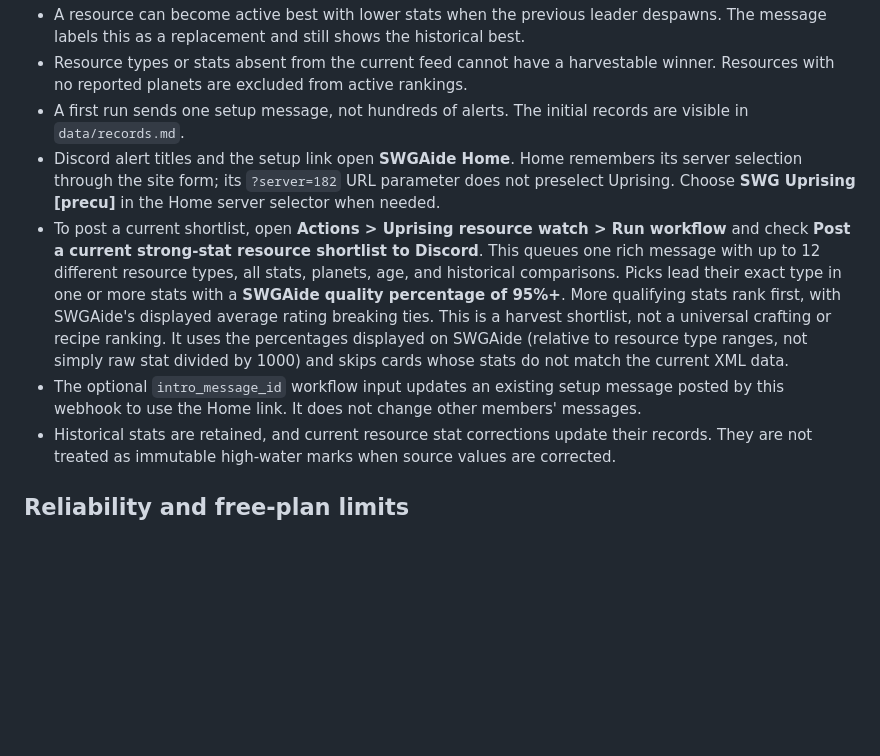
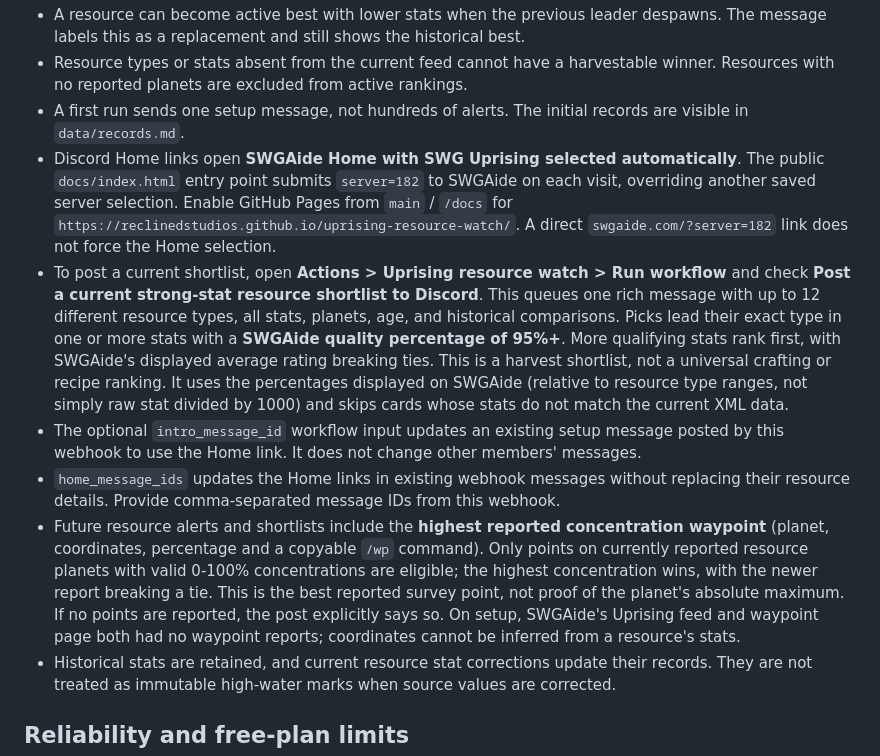
Before and after one commit to ReclinedStudios/uprising-resource-watch, a Markdown page: README.md, the part around the change. Drawn GitHub-style; blank space fills up the shorter version.

Commit message:
Force Uprising Home selection and include highest reported concentration waypoints

```diff
--- a/README.md
+++ b/README.md
@@ -31,9 +31,11 @@ The monitor has not been connected to a Discord channel until the secret is adde
 - A resource can become active best with lower stats when the previous leader despawns. The message labels this as a replacement and still shows the historical best.
 - Resource types or stats absent from the current feed cannot have a harvestable winner. Resources with no reported planets are excluded from active rankings.
 - A first run sends one setup message, not hundreds of alerts. The initial records are visible in `data/records.md`.
-- Discord alert titles and the setup link open **SWGAide Home**. Home remembers its server selection through the site form; its `?server=182` URL parameter does not preselect Uprising. Choose **SWG Uprising [precu]** in the Home server selector when needed.
+- Discord Home links open **SWGAide Home with SWG Uprising selected automatically**. The public `docs/index.html` entry point submits `server=182` to SWGAide on each visit, overriding another saved server selection. Enable GitHub Pages from `main` / `/docs` for `https://reclinedstudios.github.io/uprising-resource-watch/`. A direct `swgaide.com/?server=182` link does not force the Home selection.
 - To post a current shortlist, open **Actions > Uprising resource watch > Run workflow** and check **Post a current strong-stat resource shortlist to Discord**. This queues one rich message with up to 12 different resource types, all stats, planets, age, and historical comparisons. Picks lead their exact type in one or more stats with a **SWGAide quality percentage of 95%+**. More qualifying stats rank first, with SWGAide's displayed average rating breaking ties. This is a harvest shortlist, not a universal crafting or recipe ranking. It uses the percentages displayed on SWGAide (relative to resource type ranges, not simply raw stat divided by 1000) and skips cards whose stats do not match the current XML data.
 - The optional `intro_message_id` workflow input updates an existing setup message posted by this webhook to use the Home link. It does not change other members' messages.
+- `home_message_ids` updates the Home links in existing webhook messages without replacing their resource details. Provide comma-separated message IDs from this webhook.
+- Future resource alerts and shortlists include the **highest reported concentration waypoint** (planet, coordinates, percentage and a copyable `/wp` command). Only points on currently reported resource planets with valid 0-100% concentrations are eligible; the highest concentration wins, with the newer report breaking a tie. This is the best reported survey point, not proof of the planet's absolute maximum. If no points are reported, the post explicitly says so. On setup, SWGAide's Uprising feed and waypoint page both had no waypoint reports; coordinates cannot be inferred from a resource's stats.
 - Historical stats are retained, and current resource stat corrections update their records. They are not treated as immutable high-water marks when source values are corrected.
 
 ## Reliability and free-plan limits
```
